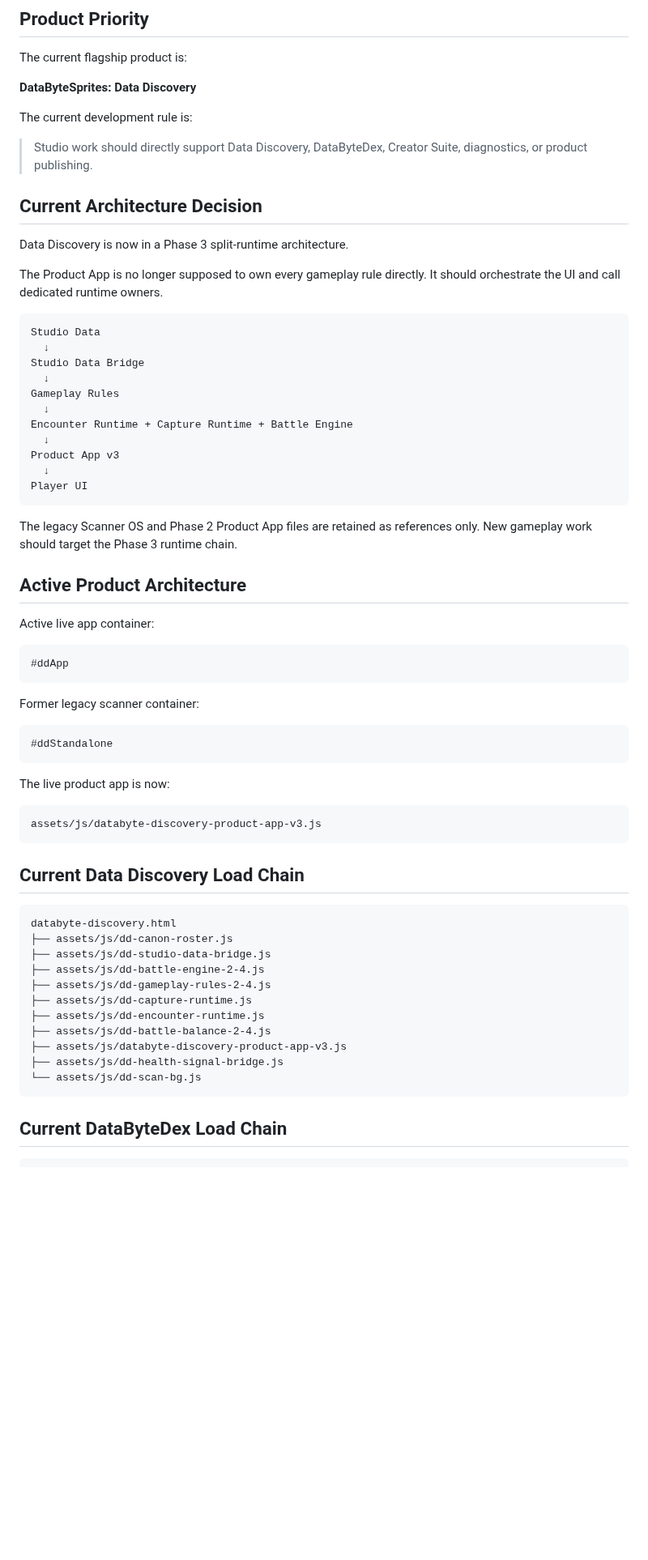
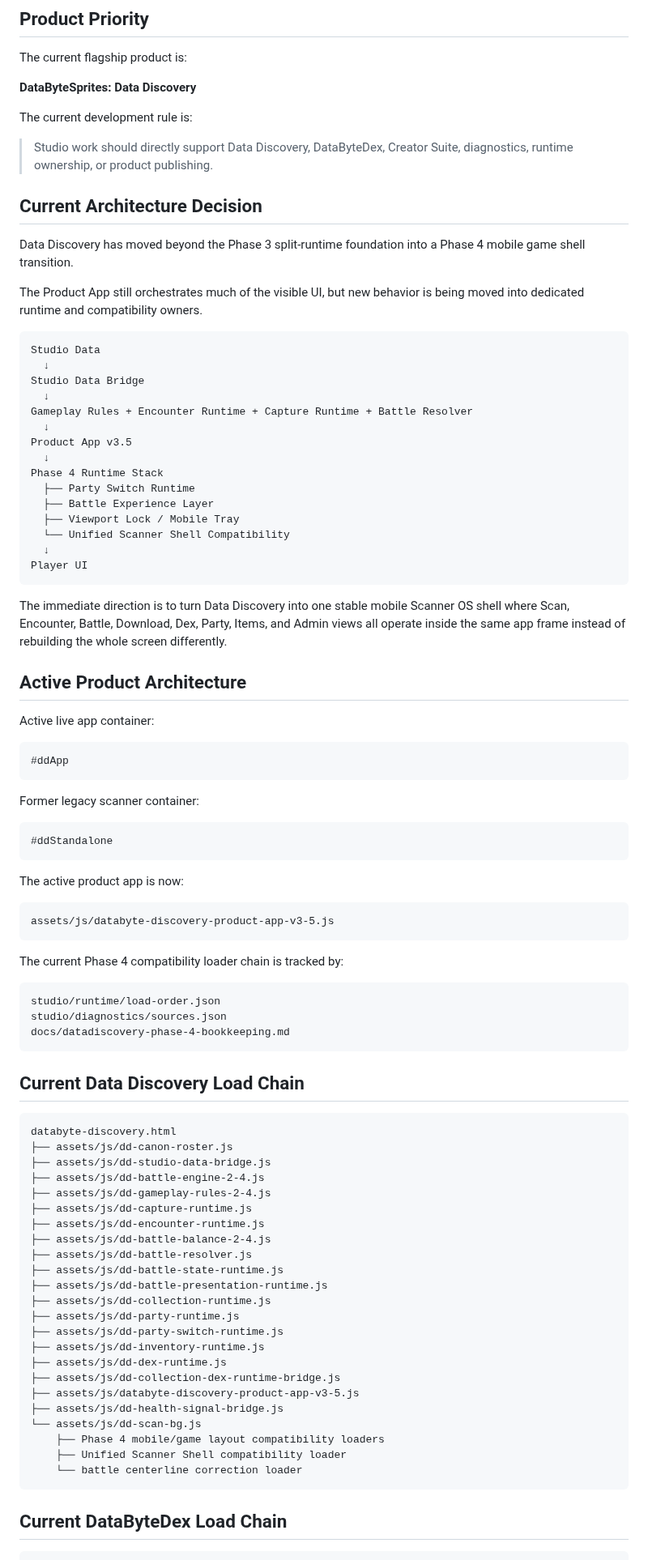
Before and after one commit to voltanlabs/voltanlabs.github.io, a Markdown page: PROJECT_STATE.md, the part around one of its changes. Shown at 81% size. GitHub-like rendering; blank space fills up the shorter version.

Commit message:
Docs: Update project state for Data Discovery Phase 4

````diff
--- a/PROJECT_STATE.md
+++ b/PROJECT_STATE.md
@@ -33,29 +33,33 @@ The current flagship product is:
 
 The current development rule is:
 
-> Studio work should directly support Data Discovery, DataByteDex, Creator Suite, diagnostics, or product publishing.
+> Studio work should directly support Data Discovery, DataByteDex, Creator Suite, diagnostics, runtime ownership, or product publishing.
 
 ## Current Architecture Decision
 
-Data Discovery is now in a Phase 3 split-runtime architecture.
+Data Discovery has moved beyond the Phase 3 split-runtime foundation into a Phase 4 mobile game shell transition.
 
-The Product App is no longer supposed to own every gameplay rule directly. It should orchestrate the UI and call dedicated runtime owners.
+The Product App still orchestrates much of the visible UI, but new behavior is being moved into dedicated runtime and compatibility owners.
 
 ```text
 Studio Data
   ↓
 Studio Data Bridge
   ↓
-Gameplay Rules
+Gameplay Rules + Encounter Runtime + Capture Runtime + Battle Resolver
   ↓
-Encounter Runtime + Capture Runtime + Battle Engine
+Product App v3.5
   ↓
-Product App v3
+Phase 4 Runtime Stack
+  ├── Party Switch Runtime
+  ├── Battle Experience Layer
+  ├── Viewport Lock / Mobile Tray
+  └── Unified Scanner Shell Compatibility
   ↓
 Player UI
 ```
 
-The legacy Scanner OS and Phase 2 Product App files are retained as references only. New gameplay work should target the Phase 3 runtime chain.
+The immediate direction is to turn Data Discovery into one stable mobile Scanner OS shell where Scan, Encounter, Battle, Download, Dex, Party, Items, and Admin views all operate inside the same app frame instead of rebuilding the whole screen differently.
 
 ## Active Product Architecture
 
@@ -71,10 +75,18 @@ Former legacy scanner container:
 #ddStandalone
 ```
 
-The live product app is now:
+The active product app is now:
 
 ```text
-assets/js/databyte-discovery-product-app-v3.js
+assets/js/databyte-discovery-product-app-v3-5.js
+```
+
+The current Phase 4 compatibility loader chain is tracked by:
+
+```text
+studio/runtime/load-order.json
+studio/diagnostics/sources.json
+docs/datadiscovery-phase-4-bookkeeping.md
 ```
 
 ## Current Data Discovery Load Chain
@@ -88,9 +100,21 @@ databyte-discovery.html
 ├── assets/js/dd-capture-runtime.js
 ├── assets/js/dd-encounter-runtime.js
 ├── assets/js/dd-battle-balance-2-4.js
-├── assets/js/databyte-discovery-product-app-v3.js
+├── assets/js/dd-battle-resolver.js
+├── assets/js/dd-battle-state-runtime.js
+├── assets/js/dd-battle-presentation-runtime.js
+├── assets/js/dd-collection-runtime.js
+├── assets/js/dd-party-runtime.js
+├── assets/js/dd-party-switch-runtime.js
+├── assets/js/dd-inventory-runtime.js
+├── assets/js/dd-dex-runtime.js
+├── assets/js/dd-collection-dex-runtime-bridge.js
+├── assets/js/databyte-discovery-product-app-v3-5.js
 ├── assets/js/dd-health-signal-bridge.js
 └── assets/js/dd-scan-bg.js
+    ├── Phase 4 mobile/game layout compatibility loaders
+    ├── Unified Scanner Shell compatibility loader
+    └── battle centerline correction loader
 ```
 
 ## Current DataByteDex Load Chain
````
Also changed, not shown: other parts of PROJECT_STATE.md (+59 -31 lines).
